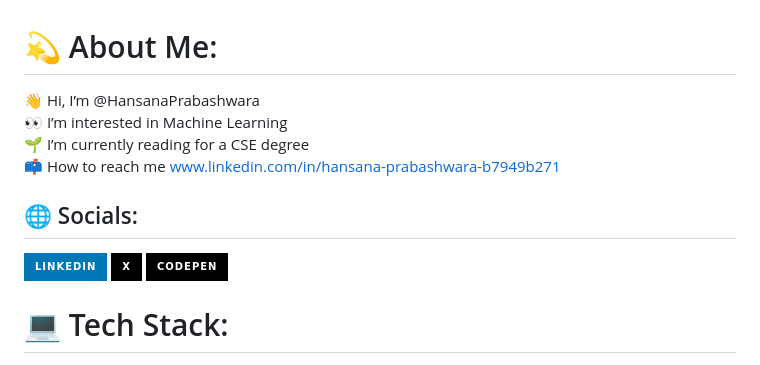
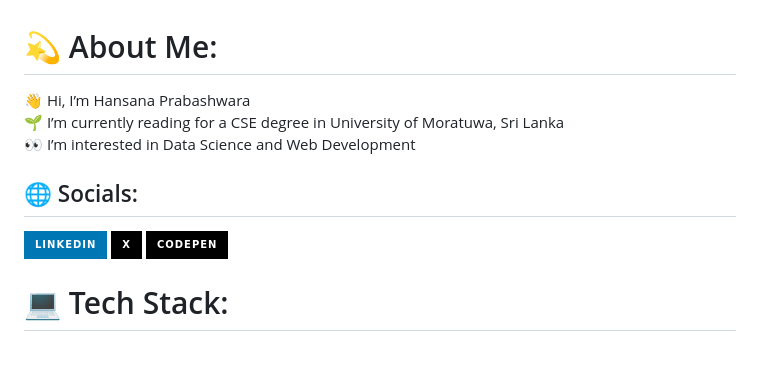
Before and after one commit to HansanaPrabashwara/HansanaPrabashwara, a Markdown page: README.md, the part around one of its changes. Drawn GitHub-style; badges without logos.

```diff
--- a/README.md
+++ b/README.md
@@ -1,8 +1,9 @@
 # 💫 About Me:
-👋 Hi, I’m @HansanaPrabashwara<br>👀 I’m interested in Machine Learning<br>🌱 I’m currently reading for a CSE degree<br>📫 How to reach me www.linkedin.com/in/hansana-prabashwara-b7949b271
-
+👋 Hi, I’m Hansana Prabashwara<br>🌱 I’m currently reading for a CSE degree in University of Moratuwa, Sri Lanka<br>👀 I’m interested in Data Science and Web Development<br>
 
 ## 🌐 Socials:
-[![LinkedIn](https://img.shields.io/badge/LinkedIn-%230077B5.svg?style=for-the-badge&logo=linkedin&logoColor=white)](https://www.linkedin.com/in/hansana-prabashwara-b7949b271/) [![X](https://img.shields.io/badge/X-black.svg?style=for-the-badge&logo=X&logoColor=white)](https://x.com/@HansanaP21341) [![Codepen](https://img.shields.io/badge/Codepen-000000?style=for-the-badge&logo=codepen&logoColor=white)](https://codepen.io/@Hansana-Prabashwara)
+[![LinkedIn](https://img.shields.io/badge/LinkedIn-%230077B5.svg?style=for-the-badge&logo=linkedin&logoColor=white)](https://www.linkedin.com/in/hansana-prabashwara-b7949b271/)
+[![X](https://img.shields.io/badge/X-black.svg?style=for-the-badge&logo=X&logoColor=white)](https://x.com/@HansanaP21341)
+[![Codepen](https://img.shields.io/badge/Codepen-000000?style=for-the-badge&logo=codepen&logoColor=white)](https://codepen.io/@Hansana-Prabashwara)
 
 # 💻 Tech Stack:
```
Also changed, not shown: other parts of README.md (+36 -6 lines).
